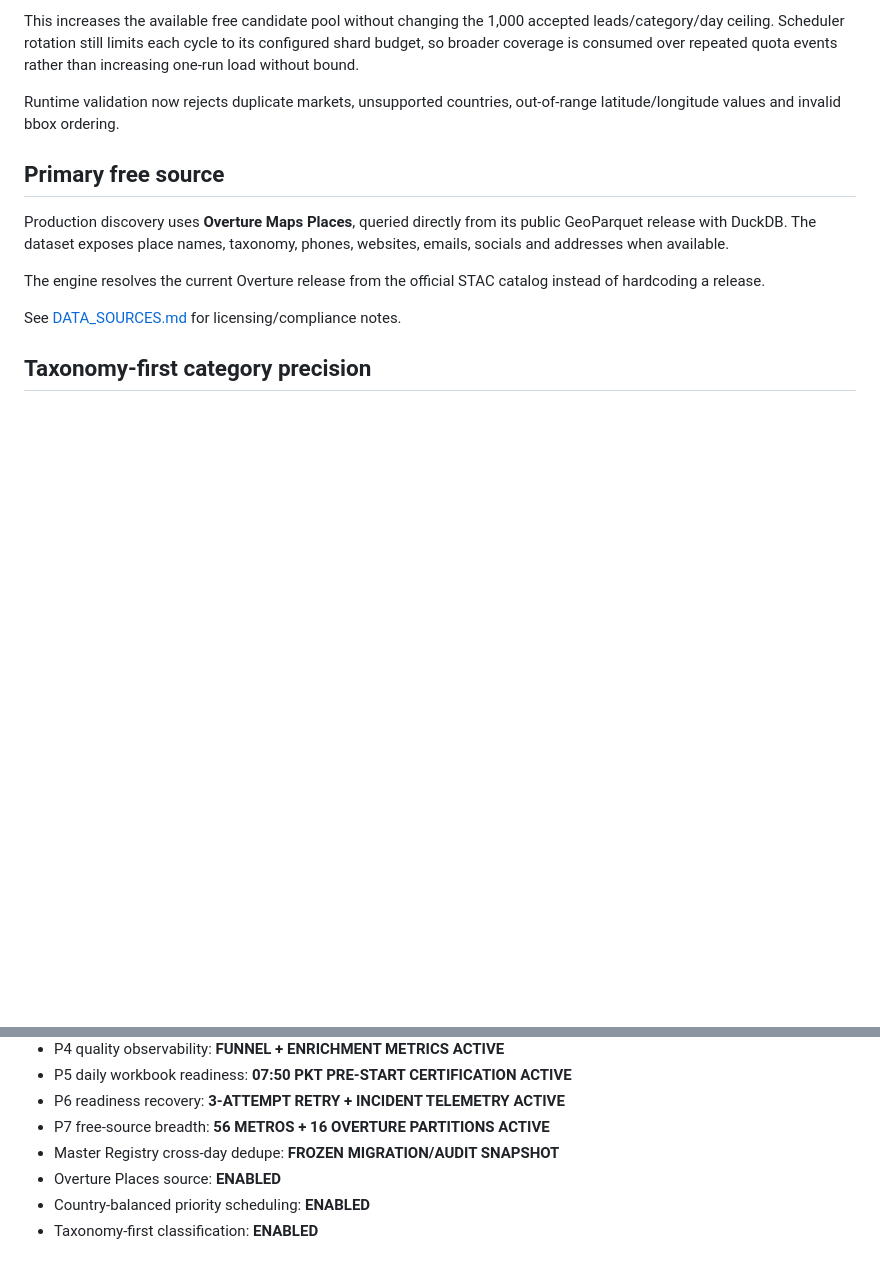
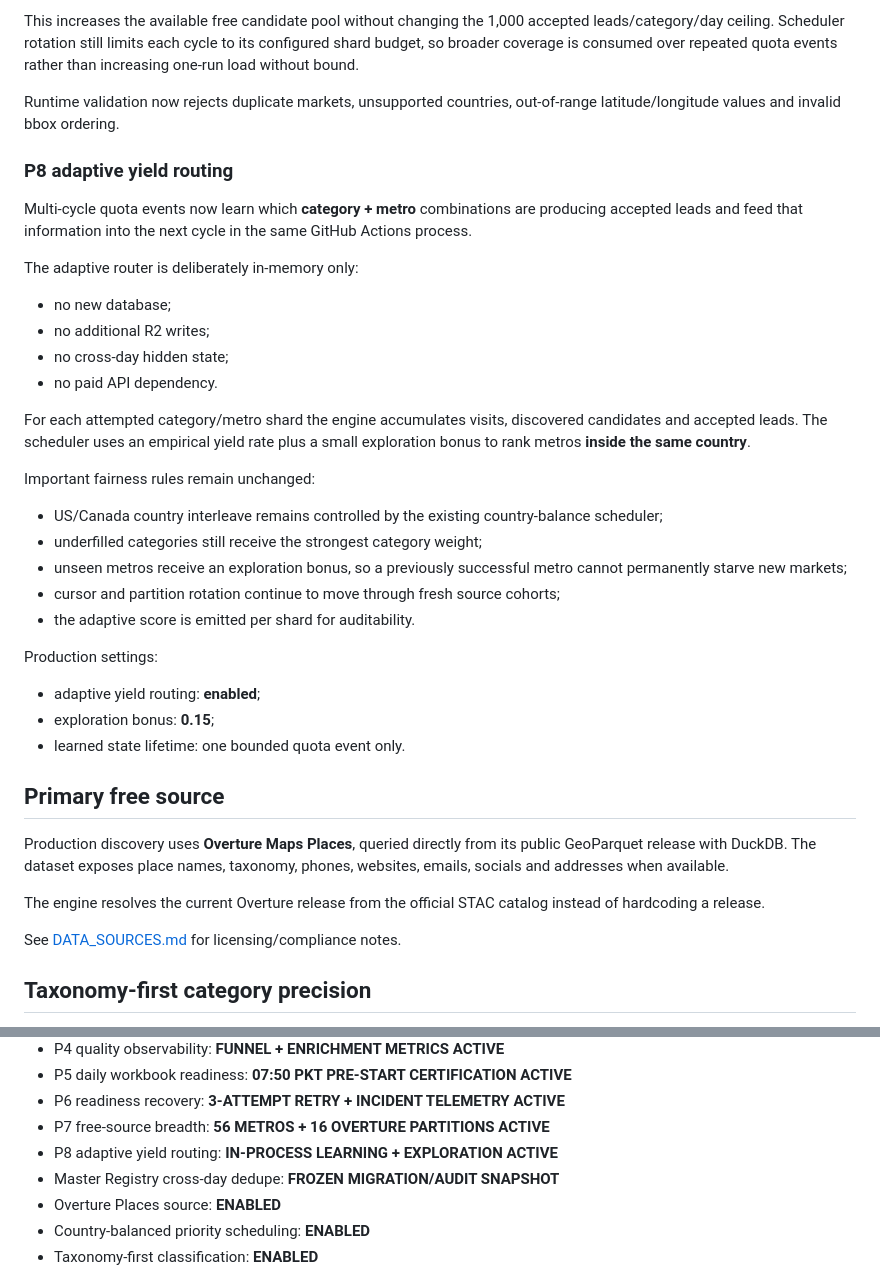
Before and after one commit to Vertex-Systems-Network/vsn-lead-engine, a Markdown page: README.md, 2 parts joined by grey strips. GitHub-like rendering; blank space fills up the shorter version.

Commit message:
docs: document adaptive yield routing

```diff
--- a/README.md
+++ b/README.md
@@ -117,6 +117,39 @@ quota events rather than increasing one-run load without bound.
 
 Runtime validation now rejects duplicate markets, unsupported countries,
 out-of-range latitude/longitude values and invalid bbox ordering.
+
+### P8 adaptive yield routing
+
+Multi-cycle quota events now learn which **category + metro** combinations are
+producing accepted leads and feed that information into the next cycle in the
+same GitHub Actions process.
+
+The adaptive router is deliberately in-memory only:
+
+- no new database;
+- no additional R2 writes;
+- no cross-day hidden state;
+- no paid API dependency.
+
+For each attempted category/metro shard the engine accumulates visits,
+discovered candidates and accepted leads. The scheduler uses an empirical yield
+rate plus a small exploration bonus to rank metros **inside the same country**.
+
+Important fairness rules remain unchanged:
+
+- US/Canada country interleave remains controlled by the existing country-balance
+  scheduler;
+- underfilled categories still receive the strongest category weight;
+- unseen metros receive an exploration bonus, so a previously successful metro
+  cannot permanently starve new markets;
+- cursor and partition rotation continue to move through fresh source cohorts;
+- the adaptive score is emitted per shard for auditability.
+
+Production settings:
+
+- adaptive yield routing: **enabled**;
+- exploration bonus: **0.15**;
+- learned state lifetime: one bounded quota event only.
 
 ## Primary free source
 
@@ -409,6 +442,7 @@ stored as GitHub secret `GOOGLE_SERVICE_ACCOUNT_JSON`.
 - P5 daily workbook readiness: **07:50 PKT PRE-START CERTIFICATION ACTIVE**
 - P6 readiness recovery: **3-ATTEMPT RETRY + INCIDENT TELEMETRY ACTIVE**
 - P7 free-source breadth: **56 METROS + 16 OVERTURE PARTITIONS ACTIVE**
+- P8 adaptive yield routing: **IN-PROCESS LEARNING + EXPLORATION ACTIVE**
 - Master Registry cross-day dedupe: **FROZEN MIGRATION/AUDIT SNAPSHOT**
 - Overture Places source: **ENABLED**
 - Country-balanced priority scheduling: **ENABLED**
```
